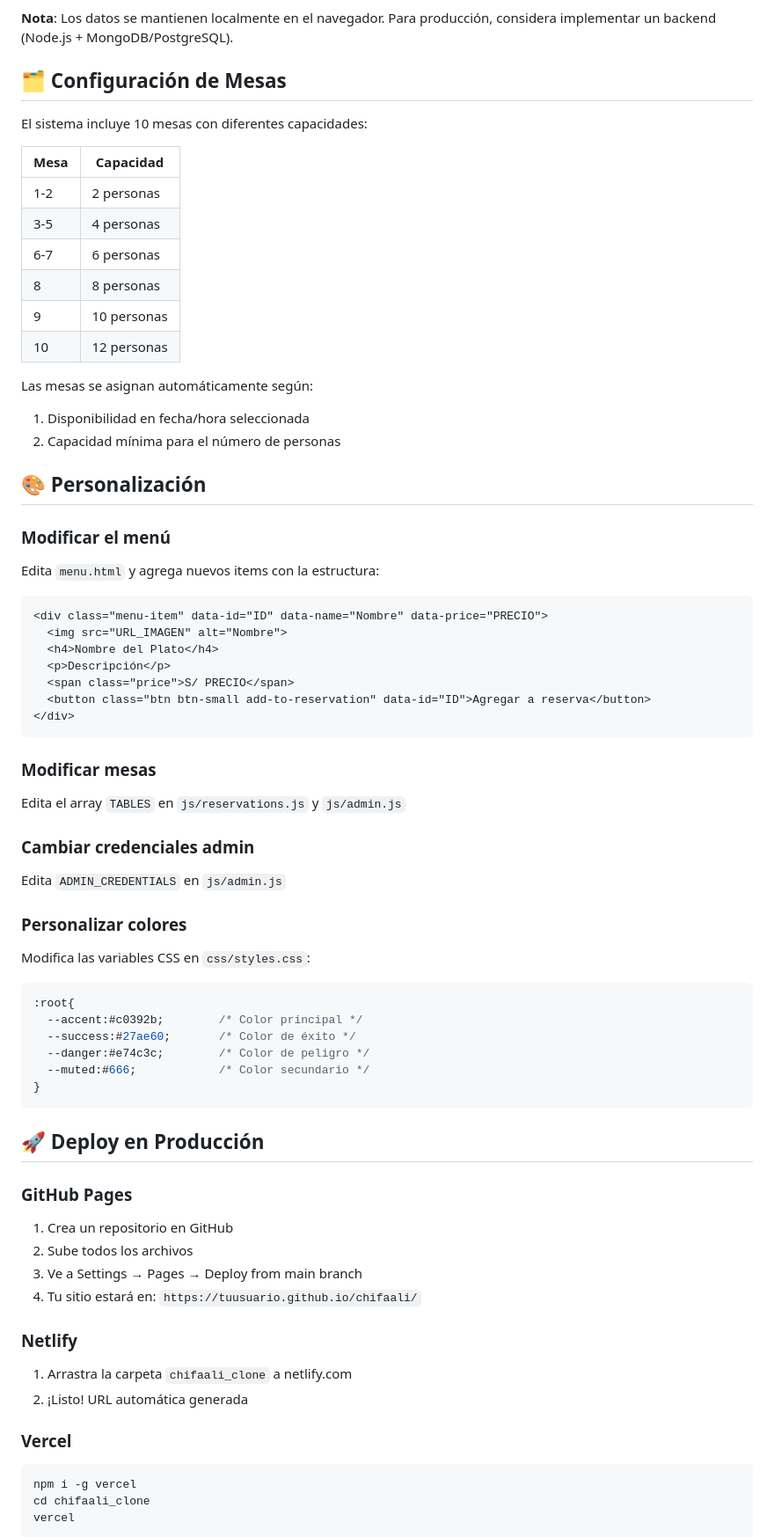
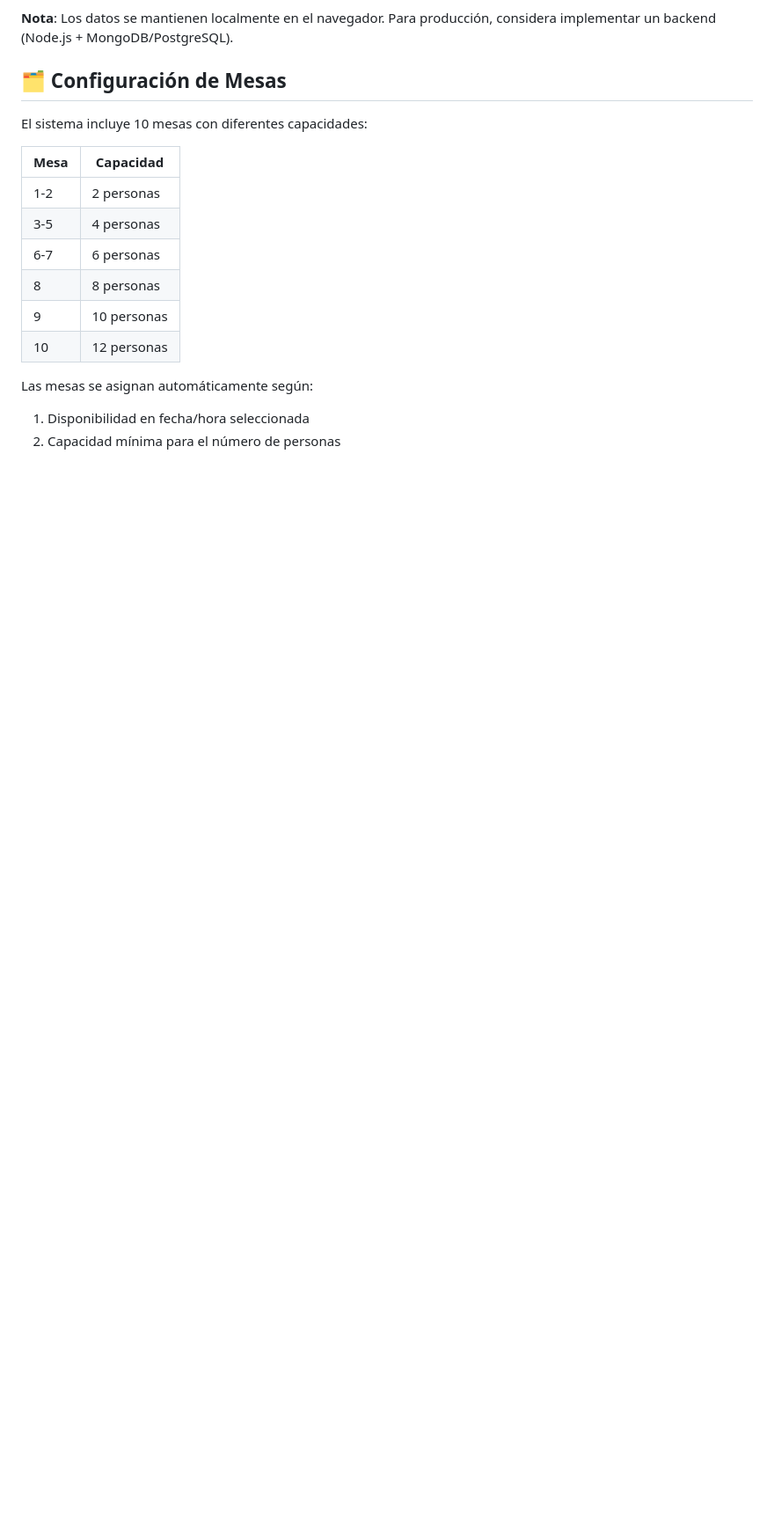
Before and after one commit to PibeGeekCode/ChifaAli, a Markdown page: README.md, the part around one of its changes. Shown at 88% size. Rendered like a GitHub page; blank space fills up the shorter version.

Commit message:
Remove customization and deployment sections from README
Removed sections on customization, deployment, future improvements, license, and support from README.

````diff
--- a/README.md
+++ b/README.md
@@ -119,55 +119,3 @@ Las mesas se asignan automáticamente según:
 1. Disponibilidad en fecha/hora seleccionada
 2. Capacidad mínima para el número de personas
 
-## 🎨 Personalización
-
-### Modificar el menú
-Edita `menu.html` y agrega nuevos items con la estructura:
-
-```html
-<div class="menu-item" data-id="ID" data-name="Nombre" data-price="PRECIO">
-  <img src="URL_IMAGEN" alt="Nombre">
-  <h4>Nombre del Plato</h4>
-  <p>Descripción</p>
-  <span class="price">S/ PRECIO</span>
-  <button class="btn btn-small add-to-reservation" data-id="ID">Agregar a reserva</button>
-</div>
-```
-
-### Modificar mesas
-Edita el array `TABLES` en `js/reservations.js` y `js/admin.js`
-
-### Cambiar credenciales admin
-Edita `ADMIN_CREDENTIALS` en `js/admin.js`
-
-### Personalizar colores
-Modifica las variables CSS en `css/styles.css`:
-
-```css
-:root{
-  --accent:#c0392b;        /* Color principal */
-  --success:#27ae60;       /* Color de éxito */
-  --danger:#e74c3c;        /* Color de peligro */
-  --muted:#666;            /* Color secundario */
-}
-```
-
-## 🚀 Deploy en Producción
-
-### GitHub Pages
-1. Crea un repositorio en GitHub
-2. Sube todos los archivos
-3. Ve a Settings → Pages → Deploy from main branch
-4. Tu sitio estará en: `https://tuusuario.github.io/chifaali/`
-
-### Netlify
-1. Arrastra la carpeta `chifaali_clone` a netlify.com
-2. ¡Listo! URL automática generada
-
-### Vercel
-```bash
-npm i -g vercel
-cd chifaali_clone
-vercel
-```
-
````
Also changed, not shown: other parts of README.md (+0 -22 lines).
